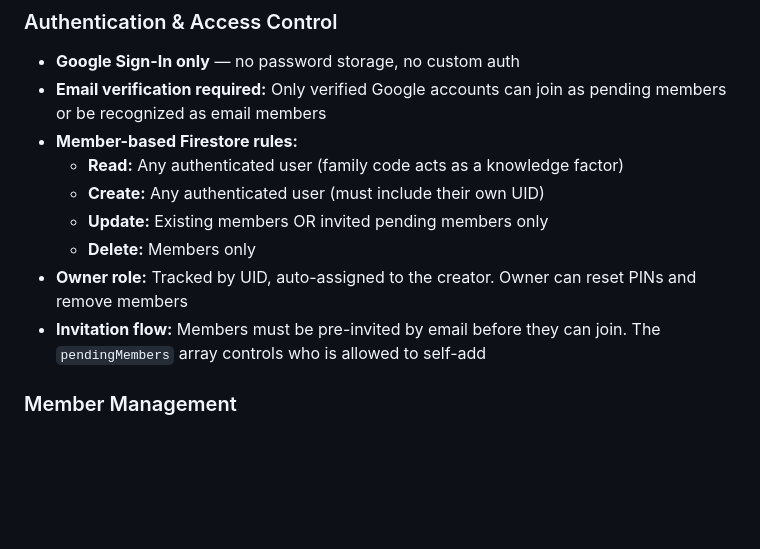
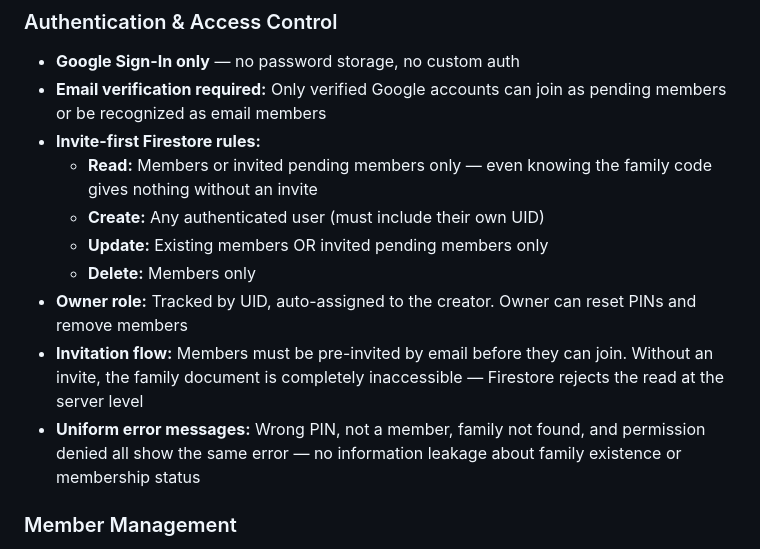
Before and after one commit to iosifpeterfi/starchart, a Markdown page: README.md, the part around the change. Rendered like a GitHub page; blank space fills up the shorter version.

Commit message:
Update README: document invite-first rules and uniform error messages
Co-Authored-By: Claude Opus 4.6 <noreply@anthropic.com>

```diff
--- a/README.md
+++ b/README.md
@@ -46,13 +46,14 @@ The encryption key never leaves the device. Firebase stores only the encrypted b
 
 - **Google Sign-In only** — no password storage, no custom auth
 - **Email verification required:** Only verified Google accounts can join as pending members or be recognized as email members
-- **Member-based Firestore rules:**
-  - **Read:** Any authenticated user (family code acts as a knowledge factor)
+- **Invite-first Firestore rules:**
+  - **Read:** Members or invited pending members only — even knowing the family code gives nothing without an invite
   - **Create:** Any authenticated user (must include their own UID)
   - **Update:** Existing members OR invited pending members only
   - **Delete:** Members only
 - **Owner role:** Tracked by UID, auto-assigned to the creator. Owner can reset PINs and remove members
-- **Invitation flow:** Members must be pre-invited by email before they can join. The `pendingMembers` array controls who is allowed to self-add
+- **Invitation flow:** Members must be pre-invited by email before they can join. Without an invite, the family document is completely inaccessible — Firestore rejects the read at the server level
+- **Uniform error messages:** Wrong PIN, not a member, family not found, and permission denied all show the same error — no information leakage about family existence or membership status
 
 ### Member Management
 
```
